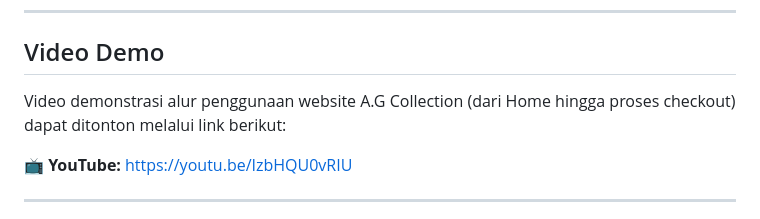
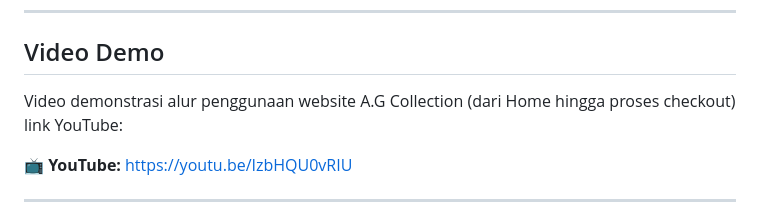
Before and after one commit to adinda0207/Web-E-Commerce-Adinda-Julia-Anggraeni-AG-Collection, a Markdown page: README.md, the part around the change. GitHub-like rendering.

```diff
--- a/README.md
+++ b/README.md
@@ -49,7 +49,7 @@ Simulasi pembayaran menggunakan QRIS lengkap dengan ringkasan pesanan dan total
 
 ## Video Demo
 
-Video demonstrasi alur penggunaan website A.G Collection (dari Home hingga proses checkout) dapat ditonton melalui link berikut:
+Video demonstrasi alur penggunaan website A.G Collection (dari Home hingga proses checkout) link YouTube:
 
 📺 **YouTube:** [https://youtu.be/IzbHQU0vRIU](https://youtu.be/IzbHQU0vRIU)
 
```
